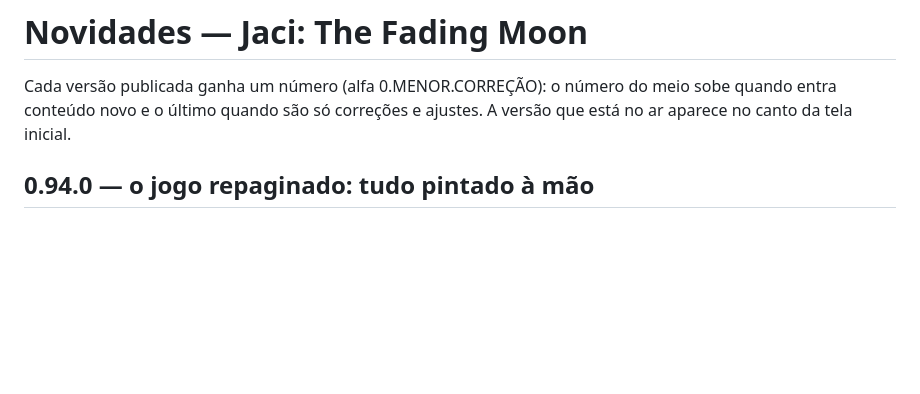
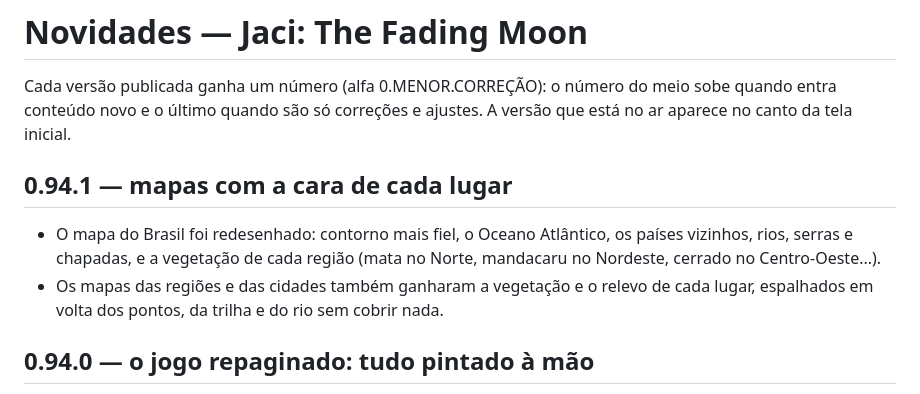
Before and after one commit to Ganseblumchen97/rhanon-macley, a Markdown page: NOVIDADES.md, the part around the change. Drawn GitHub-style; blank space fills up the shorter version.

```diff
--- a/NOVIDADES.md
+++ b/NOVIDADES.md
@@ -2,6 +2,13 @@
 
 Cada versão publicada ganha um número (alfa 0.MENOR.CORREÇÃO): o número do meio sobe quando entra conteúdo
 novo e o último quando são só correções e ajustes. A versão que está no ar aparece no canto da tela inicial.
+
+## 0.94.1 — mapas com a cara de cada lugar
+
+- O mapa do Brasil foi redesenhado: contorno mais fiel, o Oceano Atlântico, os países vizinhos, rios, serras e
+  chapadas, e a vegetação de cada região (mata no Norte, mandacaru no Nordeste, cerrado no Centro-Oeste...).
+- Os mapas das regiões e das cidades também ganharam a vegetação e o relevo de cada lugar, espalhados em volta dos
+  pontos, da trilha e do rio sem cobrir nada.
 
 ## 0.94.0 — o jogo repaginado: tudo pintado à mão
 
```
Also changed, not shown: README.en.md (+1 -1 lines), README.md (+1 -1 lines), midia/mapa.png, 10 other files.
